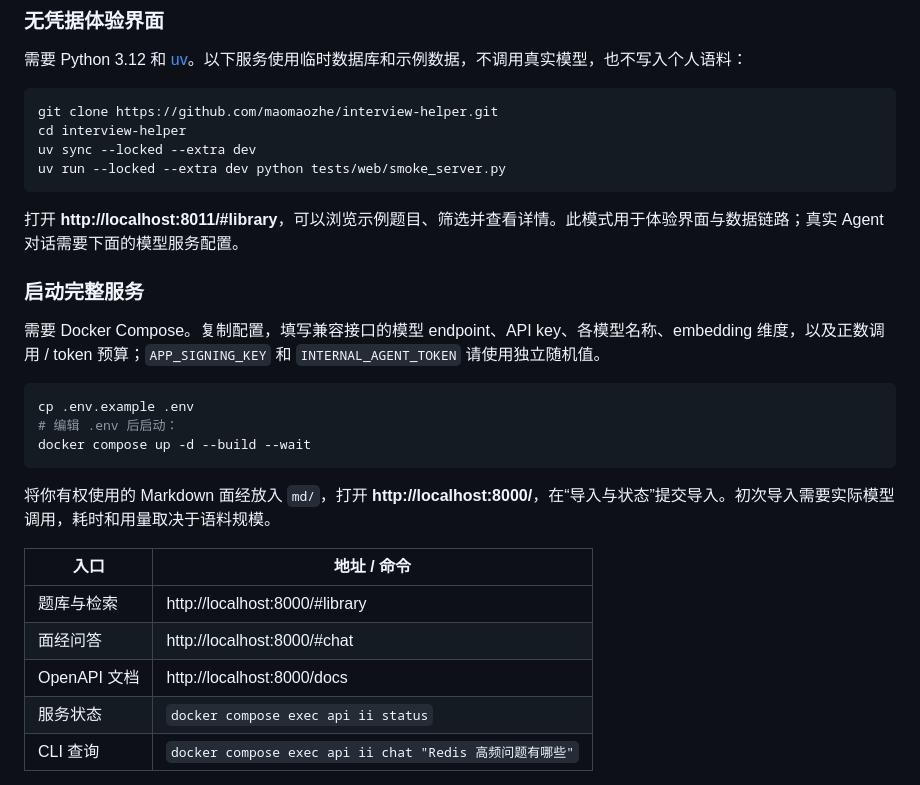
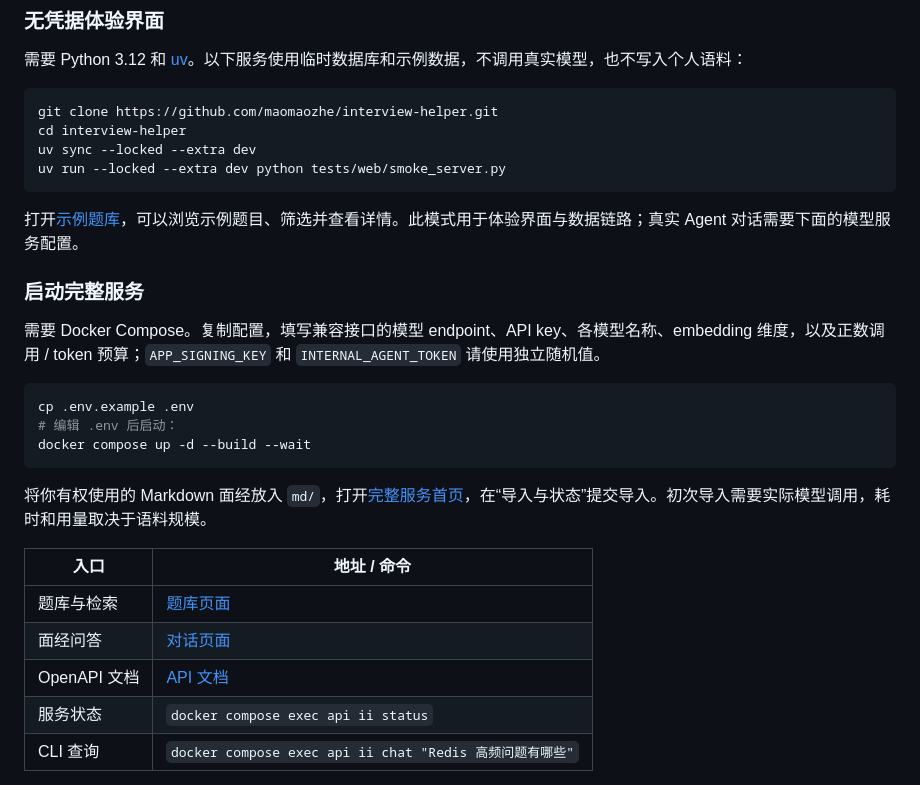
Before and after one commit to maomaozhe/interview-helper, a Markdown page: README.md, the part around the change. GitHub-like rendering.

Commit message:
docs: fix README links rendered by GitHub Markdown

````diff
--- a/README.md
+++ b/README.md
@@ -102,7 +102,7 @@ uv sync --locked --extra dev
 uv run --locked --extra dev python tests/web/smoke_server.py
 ```
 
-打开 **http://localhost:8011/#library**，可以浏览示例题目、筛选并查看详情。此模式用于体验界面与数据链路；真实 Agent 对话需要下面的模型服务配置。
+打开[示例题库](http://localhost:8011/#library)，可以浏览示例题目、筛选并查看详情。此模式用于体验界面与数据链路；真实 Agent 对话需要下面的模型服务配置。
 
 ### 启动完整服务
 
@@ -114,13 +114,13 @@ cp .env.example .env
 docker compose up -d --build --wait
 ```
 
-将你有权使用的 Markdown 面经放入 `md/`，打开 **http://localhost:8000/**，在“导入与状态”提交导入。初次导入需要实际模型调用，耗时和用量取决于语料规模。
+将你有权使用的 Markdown 面经放入 `md/`，打开[完整服务首页](http://localhost:8000/)，在“导入与状态”提交导入。初次导入需要实际模型调用，耗时和用量取决于语料规模。
 
 | 入口 | 地址 / 命令 |
 | --- | --- |
-| 题库与检索 | http://localhost:8000/#library |
-| 面经问答 | http://localhost:8000/#chat |
-| OpenAPI 文档 | http://localhost:8000/docs |
+| 题库与检索 | [题库页面](http://localhost:8000/#library) |
+| 面经问答 | [对话页面](http://localhost:8000/#chat) |
+| OpenAPI 文档 | [API 文档](http://localhost:8000/docs) |
 | 服务状态 | `docker compose exec api ii status` |
 | CLI 查询 | `docker compose exec api ii chat "Redis 高频问题有哪些"` |
 
````
